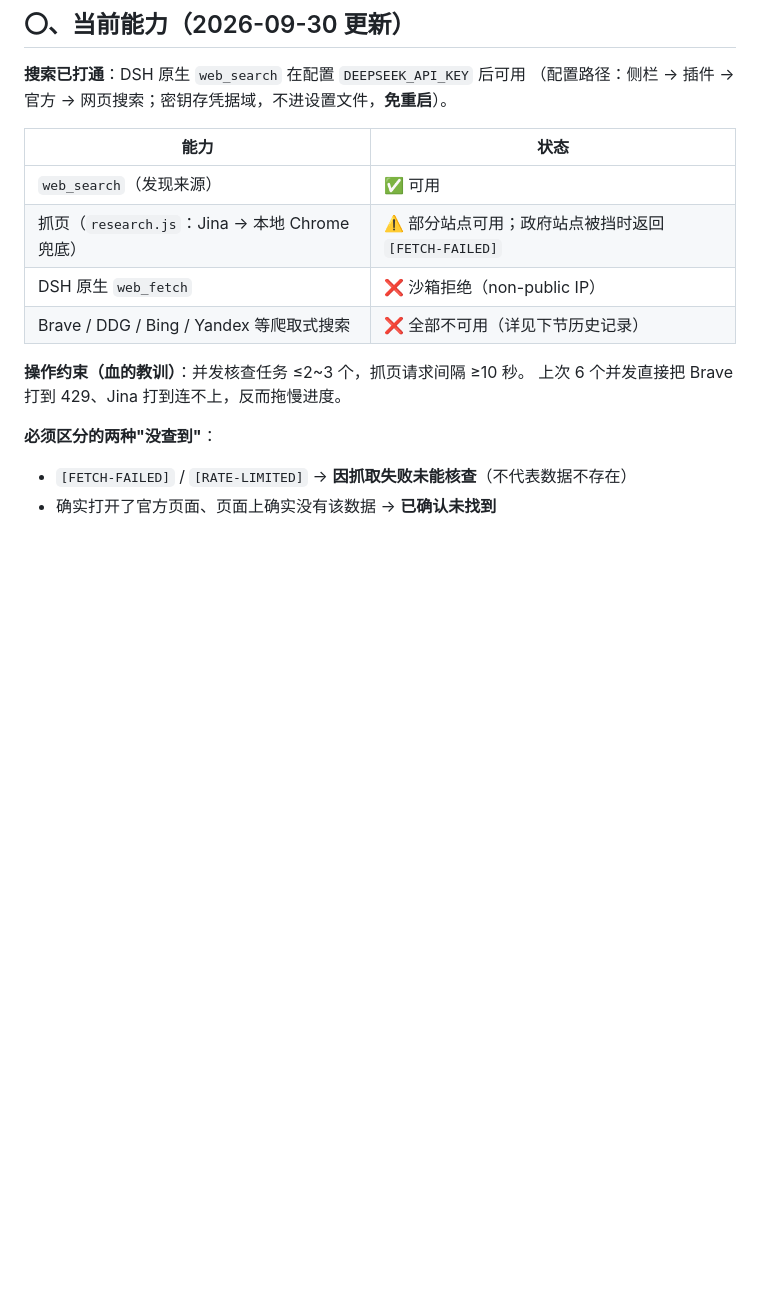
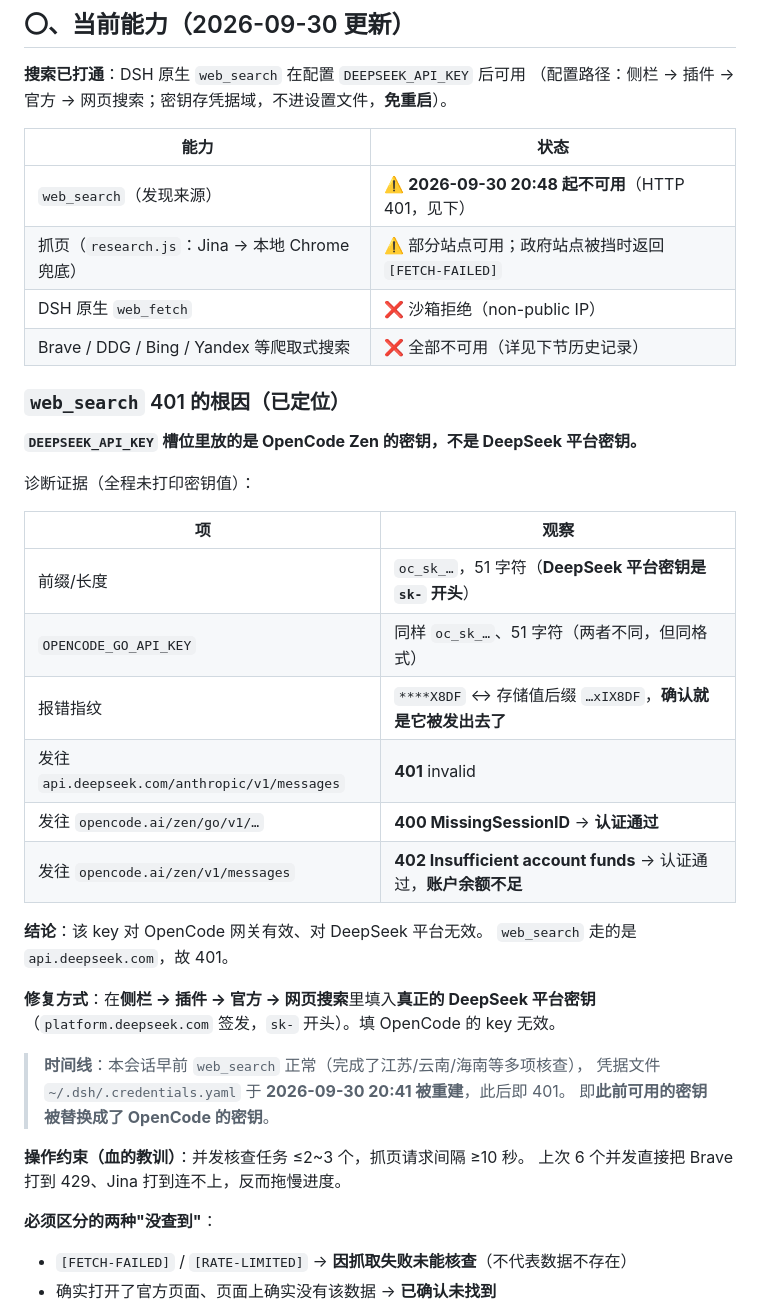
Before and after one commit to weante/city-salary, a Markdown page: docs/verification-2026-09.md, the part around the change. Drawn GitHub-style; blank space fills up the shorter version.

Commit message:
docs: 定位 web_search 401 根因 —— DEEPSEEK_API_KEY 槽位放的是 OpenCode 密钥
本轮 web_search 报 HTTP 401（'Your api key: ****X8DF is invalid'），诊断定位到根因：

**DEEPSEEK_API_KEY 槽位里放的是 OpenCode Zen 的密钥，不是 DeepSeek 平台密钥。**

证据（全程未打印密钥值）：
  前缀/长度         oc_sk_… / 51 字符（DeepSeek 平台密钥是 sk- 开头）
  OPENCODE_GO_API_KEY  同为 oc_sk_… / 51 字符（两者不同但同格式）
  报错指纹          ****X8DF 对应存储值后缀 …xIX8DF，确认就是它被发出
  发往 api.deepseek.com/anthropic/v1/messages   -> 401 invalid
  发往 opencode.ai/zen/go/v1/...                -> 400 MissingSessionID（认证通过）
  发往 opencode.ai/zen/v1/messages              -> 402 Insufficient account funds（认证通过）

即：该 key 对 OpenCode 网关有效、对 DeepSeek 平台无效；而 web_search 走的是
api.deepseek.com，故 401。

修复：在 侧栏 -> 插件 -> 官方 -> 网页搜索 填入真正的 DeepSeek 平台密钥（sk- 开头）。

时间线：本会话早前 web_search 正常（完成了江苏/云南/海南等核查），
凭据文件 ~/.dsh/.credentials.yaml 于 2026-09-30 20:41 被重建，此后即 401 ——
即此前可用的密钥被替换了。

另记录一个附带发现：OpenCode 的 Anthropic 兼容路径返回 402 'Insufficient account funds'，
账户余额状况值得用户确认（但当前对话模型仍正常工作，故可能是路由相关）。

```diff
--- a/docs/verification-2026-09.md
+++ b/docs/verification-2026-09.md
@@ -14,10 +14,35 @@
 
 | 能力 | 状态 |
 |------|------|
-| `web_search`（发现来源） | ✅ 可用 |
+| `web_search`（发现来源） | ⚠️ **2026-09-30 20:48 起不可用**（HTTP 401，见下） |
 | 抓页（`research.js`：Jina → 本地 Chrome 兜底） | ⚠️ 部分站点可用；政府站点被挡时返回 `[FETCH-FAILED]` |
 | DSH 原生 `web_fetch` | ❌ 沙箱拒绝（non-public IP） |
 | Brave / DDG / Bing / Yandex 等爬取式搜索 | ❌ 全部不可用（详见下节历史记录） |
+
+### `web_search` 401 的根因（已定位）
+
+**`DEEPSEEK_API_KEY` 槽位里放的是 OpenCode Zen 的密钥，不是 DeepSeek 平台密钥。**
+
+诊断证据（全程未打印密钥值）：
+
+| 项 | 观察 |
+|----|------|
+| 前缀/长度 | `oc_sk_…`，51 字符（**DeepSeek 平台密钥是 `sk-` 开头**） |
+| `OPENCODE_GO_API_KEY` | 同样 `oc_sk_…`、51 字符（两者不同，但同格式） |
+| 报错指纹 | `****X8DF` ↔ 存储值后缀 `…xIX8DF`，**确认就是它被发出去了** |
+| 发往 `api.deepseek.com/anthropic/v1/messages` | **401** invalid |
+| 发往 `opencode.ai/zen/go/v1/…` | **400 MissingSessionID** → **认证通过** |
+| 发往 `opencode.ai/zen/v1/messages` | **402 Insufficient account funds** → 认证通过，**账户余额不足** |
+
+**结论**：该 key 对 OpenCode 网关有效、对 DeepSeek 平台无效。
+`web_search` 走的是 `api.deepseek.com`，故 401。
+
+**修复方式**：在**侧栏 → 插件 → 官方 → 网页搜索**里填入**真正的 DeepSeek 平台密钥**
+（`platform.deepseek.com` 签发，`sk-` 开头）。填 OpenCode 的 key 无效。
+
+> **时间线**：本会话早前 `web_search` 正常（完成了江苏/云南/海南等多项核查），
+> 凭据文件 `~/.dsh/.credentials.yaml` 于 **2026-09-30 20:41 被重建**，此后即 401。
+> 即**此前可用的密钥被替换成了 OpenCode 的密钥**。
 
 **操作约束（血的教训）**：并发核查任务 ≤2~3 个，抓页请求间隔 ≥10 秒。
 上次 6 个并发直接把 Brave 打到 429、Jina 打到连不上，反而拖慢进度。
```
